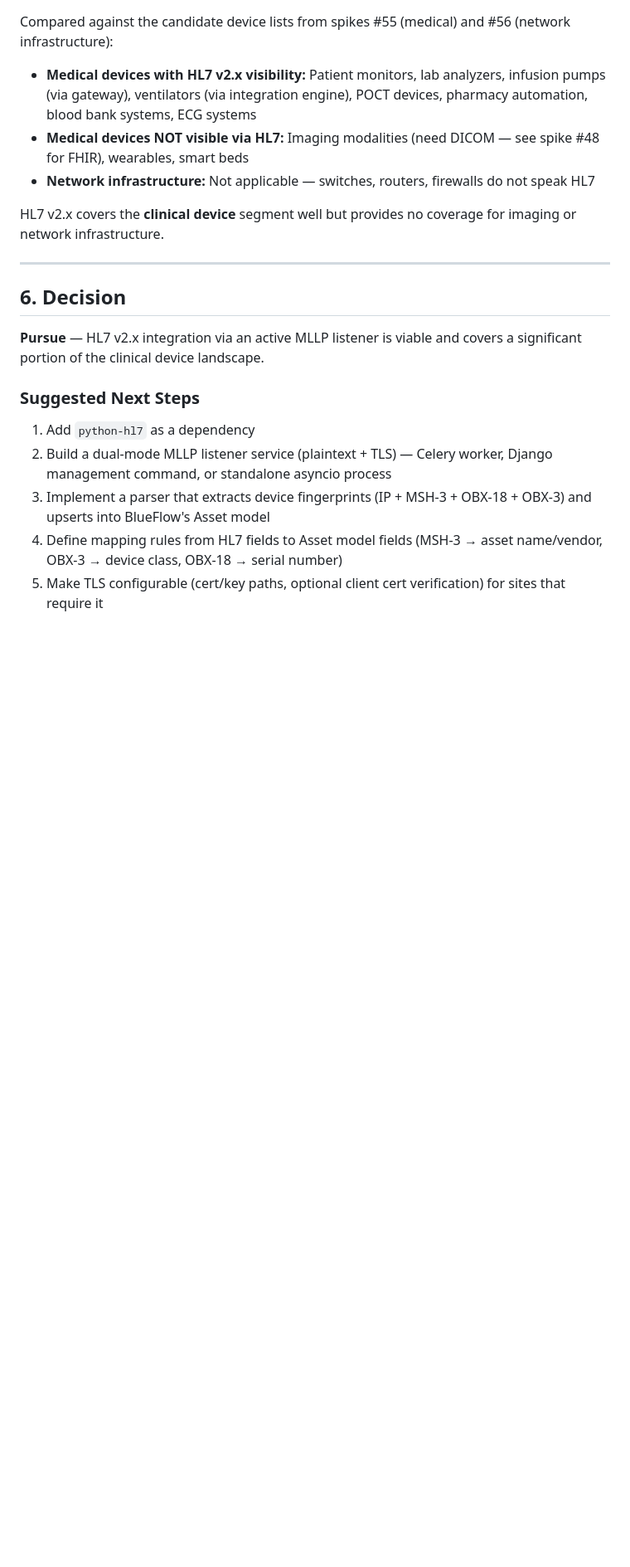
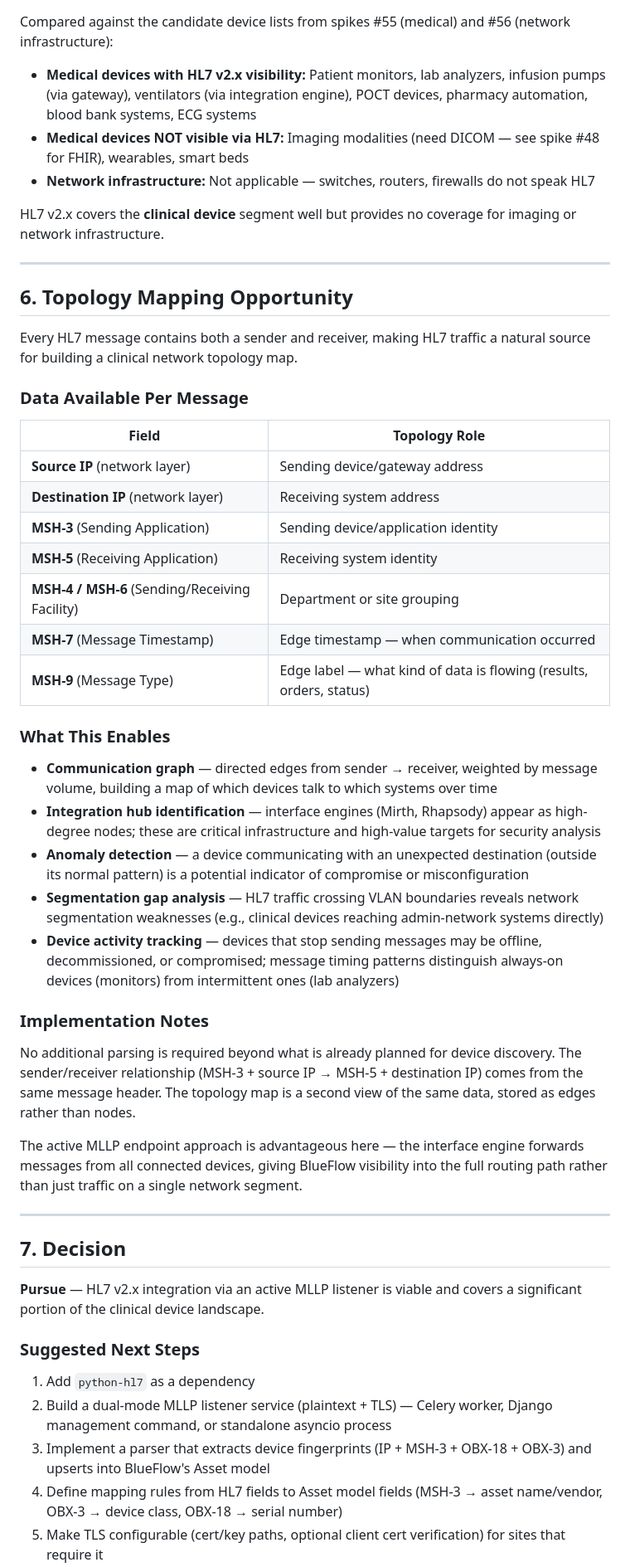
Before and after one commit to virtalabs/bf-opencore, a Markdown page: docs/spikes/047-hl7-passive-scanning.md, the part around one of its changes. Shown at 83% size. Drawn GitHub-style; blank space fills up the shorter version.

Commit message:
spike: add topology mapping opportunity from HL7 traffic (#47)
Document how sender/receiver data in HL7 message headers can be used
to build clinical network topology maps, detect anomalies, and
identify segmentation gaps — using the same data already being parsed
for device discovery.

```diff
--- a/docs/spikes/047-hl7-passive-scanning.md
+++ b/docs/spikes/047-hl7-passive-scanning.md
@@ -163,7 +163,39 @@ HL7 v2.x covers the **clinical device** segment well but provides no coverage fo
 
 ---
 
-## 6. Decision
+## 6. Topology Mapping Opportunity
+
+Every HL7 message contains both a sender and receiver, making HL7 traffic a natural source for building a clinical network topology map.
+
+### Data Available Per Message
+
+| Field | Topology Role |
+|---|---|
+| **Source IP** (network layer) | Sending device/gateway address |
+| **Destination IP** (network layer) | Receiving system address |
+| **MSH-3** (Sending Application) | Sending device/application identity |
+| **MSH-5** (Receiving Application) | Receiving system identity |
+| **MSH-4 / MSH-6** (Sending/Receiving Facility) | Department or site grouping |
+| **MSH-7** (Message Timestamp) | Edge timestamp — when communication occurred |
+| **MSH-9** (Message Type) | Edge label — what kind of data is flowing (results, orders, status) |
+
+### What This Enables
+
+- **Communication graph** — directed edges from sender → receiver, weighted by message volume, building a map of which devices talk to which systems over time
+- **Integration hub identification** — interface engines (Mirth, Rhapsody) appear as high-degree nodes; these are critical infrastructure and high-value targets for security analysis
+- **Anomaly detection** — a device communicating with an unexpected destination (outside its normal pattern) is a potential indicator of compromise or misconfiguration
+- **Segmentation gap analysis** — HL7 traffic crossing VLAN boundaries reveals network segmentation weaknesses (e.g., clinical devices reaching admin-network systems directly)
+- **Device activity tracking** — devices that stop sending messages may be offline, decommissioned, or compromised; message timing patterns distinguish always-on devices (monitors) from intermittent ones (lab analyzers)
+
+### Implementation Notes
+
+No additional parsing is required beyond what is already planned for device discovery. The sender/receiver relationship (MSH-3 + source IP → MSH-5 + destination IP) comes from the same message header. The topology map is a second view of the same data, stored as edges rather than nodes.
+
+The active MLLP endpoint approach is advantageous here — the interface engine forwards messages from all connected devices, giving BlueFlow visibility into the full routing path rather than just traffic on a single network segment.
+
+---
+
+## 7. Decision
 
 **Pursue** — HL7 v2.x integration via an active MLLP listener is viable and covers a significant portion of the clinical device landscape.
 
```
Also changed, not shown: other parts of docs/spikes/047-hl7-passive-scanning.md (+1 -0 lines).
